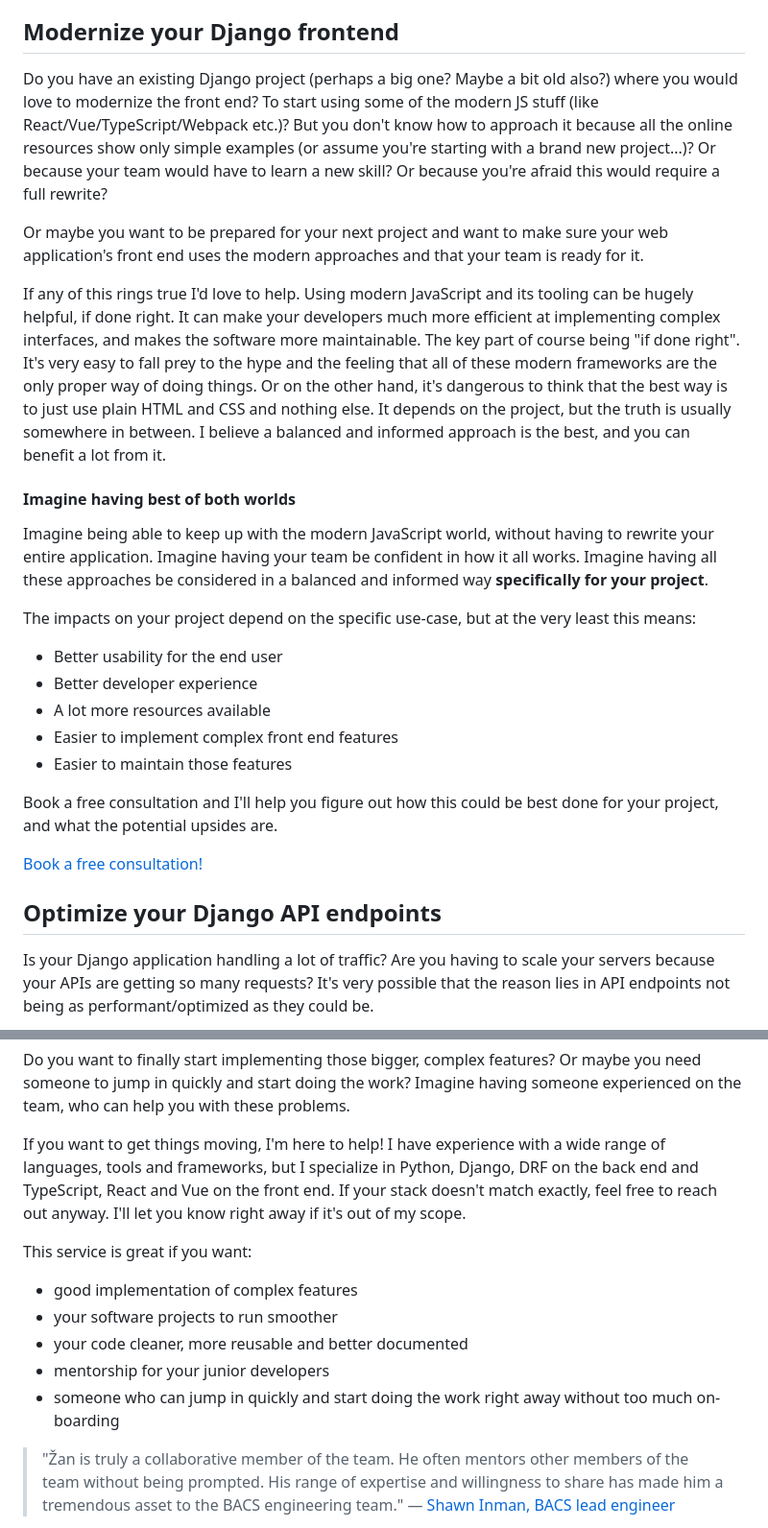
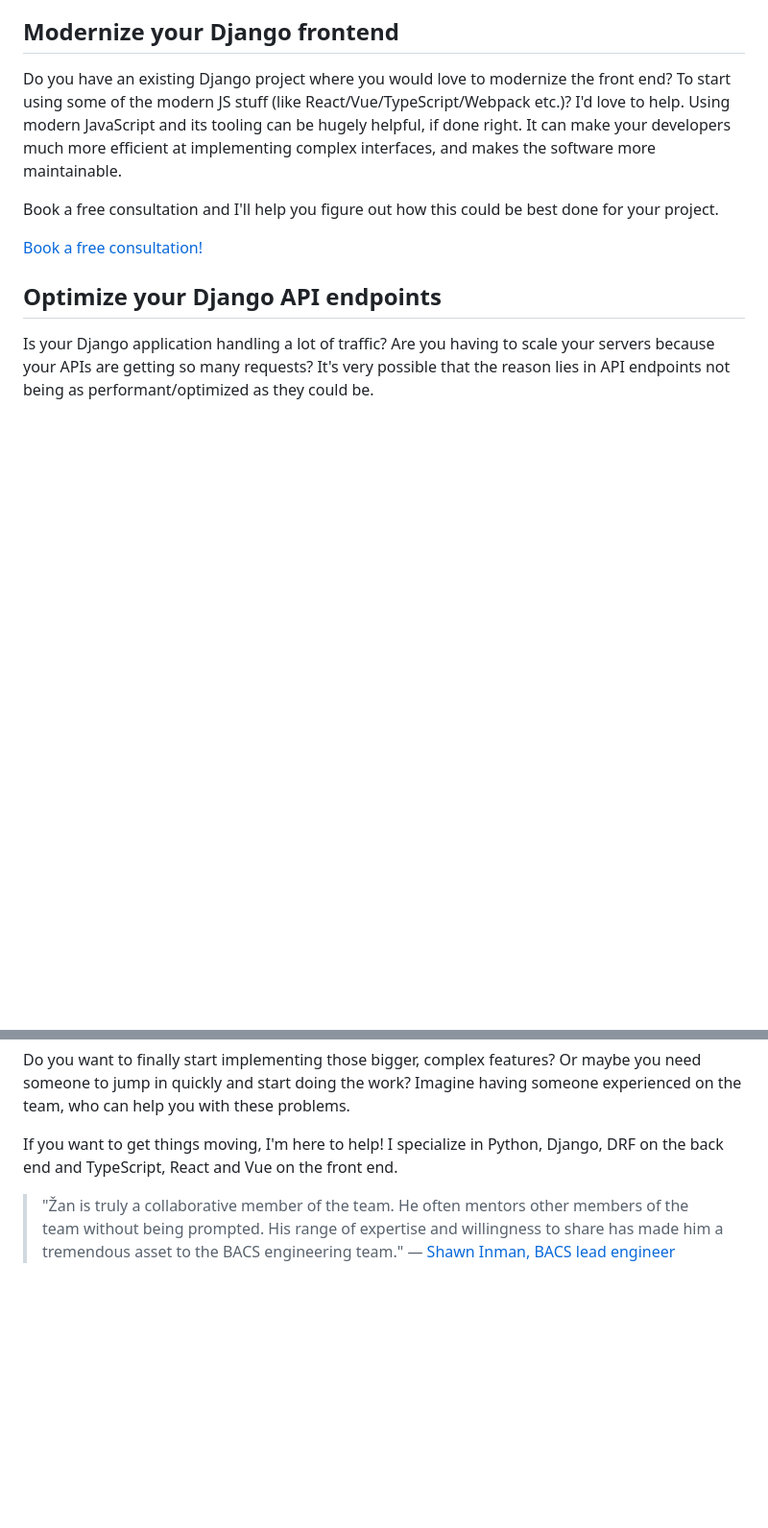
Before and after one commit to zanderle/zanderle, a Markdown page: src/index.md, 2 parts joined by grey strips. Shown at 96% size. GitHub-like rendering; blank space fills up the shorter version.

Commit message:
Revert "Restore missing homepage content from live site"
This reverts commit 35f60d9e089792b4beafa1ab2dfd8bad61aac405.

```diff
--- a/src/index.md
+++ b/src/index.md
@@ -92,25 +92,9 @@ Book a free consultation and we'll figure out if we're a good match and I'll ans
 
 ## Modernize your Django frontend
 
-Do you have an existing Django project (perhaps a big one? Maybe a bit old also?) where you would love to modernize the front end? To start using some of the modern JS stuff (like React/Vue/TypeScript/Webpack etc.)? But you don't know how to approach it because all the online resources show only simple examples (or assume you're starting with a brand new project...)? Or because your team would have to learn a new skill? Or because you're afraid this would require a full rewrite?
+Do you have an existing Django project where you would love to modernize the front end? To start using some of the modern JS stuff (like React/Vue/TypeScript/Webpack etc.)? I'd love to help. Using modern JavaScript and its tooling can be hugely helpful, if done right. It can make your developers much more efficient at implementing complex interfaces, and makes the software more maintainable.
 
-Or maybe you want to be prepared for your next project and want to make sure your web application's front end uses the modern approaches and that your team is ready for it.
-
-If any of this rings true I'd love to help. Using modern JavaScript and its tooling can be hugely helpful, if done right. It can make your developers much more efficient at implementing complex interfaces, and makes the software more maintainable. The key part of course being "if done right". It's very easy to fall prey to the hype and the feeling that all of these modern frameworks are the only proper way of doing things. Or on the other hand, it's dangerous to think that the best way is to just use plain HTML and CSS and nothing else. It depends on the project, but the truth is usually somewhere in between. I believe a balanced and informed approach is the best, and you can benefit a lot from it.
-
-#### Imagine having best of both worlds
-
-Imagine being able to keep up with the modern JavaScript world, without having to rewrite your entire application. Imagine having your team be confident in how it all works. Imagine having all these approaches be considered in a balanced and informed way **specifically for your project**.
-
-The impacts on your project depend on the specific use-case, but at the very least this means:
-
-- Better usability for the end user
-- Better developer experience
-- A lot more resources available
-- Easier to implement complex front end features
-- Easier to maintain those features
-
-Book a free consultation and I'll help you figure out how this could be best done for your project, and what the potential upsides are.
+Book a free consultation and I'll help you figure out how this could be best done for your project.
 
 <div class="flex">
 <a role="button" class="cta" href="/contact">Book a free consultation!</a>
@@ -130,15 +114,7 @@ Let me help you profile your application, and optimize your endpoints.
 
 Do you want to finally start implementing those bigger, complex features? Or maybe you need someone to jump in quickly and start doing the work? Imagine having someone experienced on the team, who can help you with these problems.
 
-If you want to get things moving, I'm here to help! I have experience with a wide range of languages, tools and frameworks, but I specialize in Python, Django, DRF on the back end and TypeScript, React and Vue on the front end. If your stack doesn't match exactly, feel free to reach out anyway. I'll let you know right away if it's out of my scope.
-
-This service is great if you want:
-
-- good implementation of complex features
-- your software projects to run smoother
-- your code cleaner, more reusable and better documented
-- mentorship for your junior developers
-- someone who can jump in quickly and start doing the work right away without too much on-boarding
+If you want to get things moving, I'm here to help! I specialize in Python, Django, DRF on the back end and TypeScript, React and Vue on the front end.
 
 > "Žan is truly a collaborative member of the team. He often mentors other members of the team without being prompted. His range of expertise and willingness to share has made him a tremendous asset to the BACS engineering team." — [Shawn Inman, BACS lead engineer](/work/k2m/)
 
```
